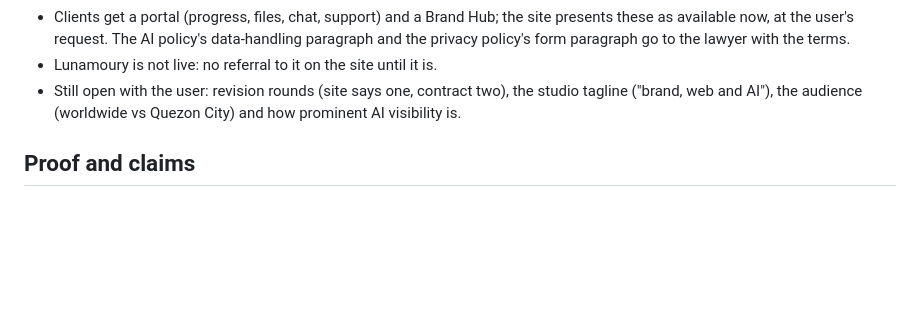
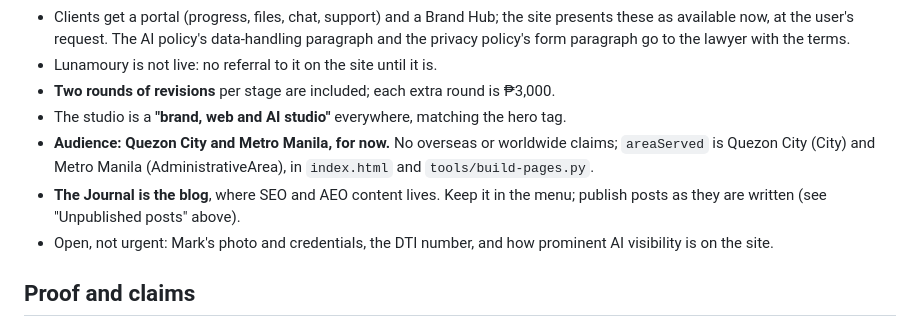
Before and after one commit to devsagaad/GG_Web, a Markdown page: CLAUDE.md, the part around the change. Rendered like a GitHub page; blank space fills up the shorter version.

Commit message:
CLAUDE.md: revision rounds, tagline, Quezon City, the Journal's role
Co-Authored-By: Claude Opus 5.5 <noreply@anthropic.com>
Claude-Session: https://claude.ai/code/session_01UW5WfjgdN53hVEY91wFxsh

```diff
--- a/CLAUDE.md
+++ b/CLAUDE.md
@@ -167,9 +167,17 @@ Prices and terms come from the user's approved Offer and Client Routes pages
   data-handling paragraph and the privacy policy's form paragraph go to the
   lawyer with the terms.
 - Lunamoury is not live: no referral to it on the site until it is.
-- Still open with the user: revision rounds (site says one, contract two), the
-  studio tagline ("brand, web and AI"), the audience (worldwide vs Quezon City)
-  and how prominent AI visibility is.
+- **Two rounds of revisions** per stage are included; each extra round is
+  ₱3,000.
+- The studio is a **"brand, web and AI studio"** everywhere, matching the hero
+  tag.
+- **Audience: Quezon City and Metro Manila, for now.** No overseas or worldwide
+  claims; `areaServed` is Quezon City (City) and Metro Manila
+  (AdministrativeArea), in `index.html` and `tools/build-pages.py`.
+- **The Journal is the blog**, where SEO and AEO content lives. Keep it in the
+  menu; publish posts as they are written (see "Unpublished posts" above).
+- Open, not urgent: Mark's photo and credentials, the DTI number, and how
+  prominent AI visibility is on the site.
 
 ## Proof and claims
 
```
